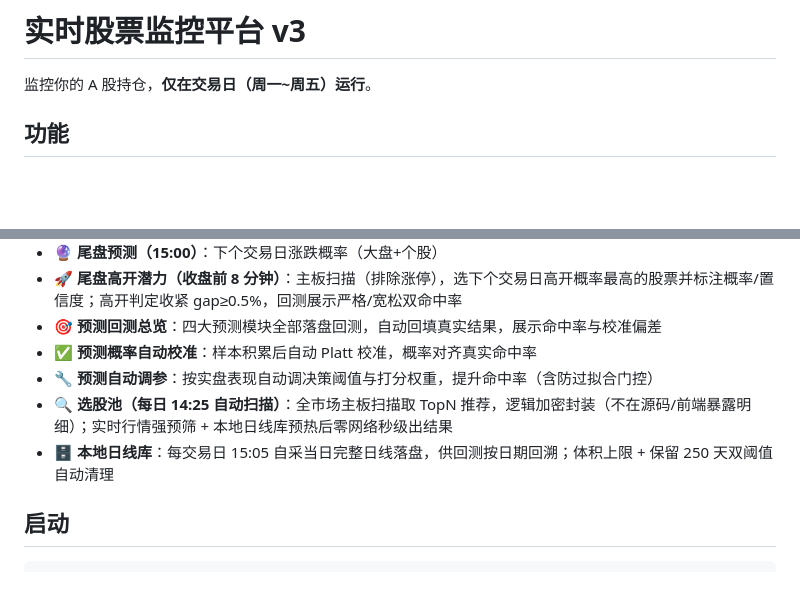
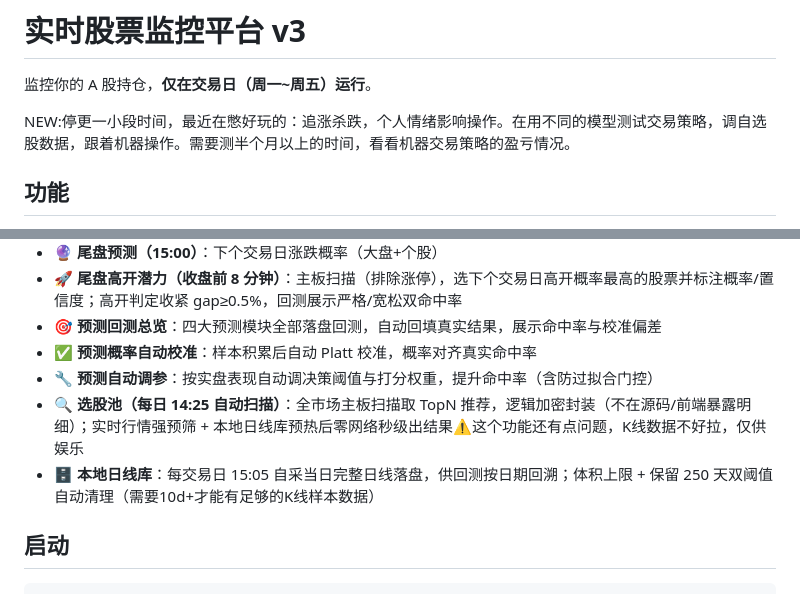
Before and after one commit to undefined0821/stock_monitor, a Markdown page: README.md, 2 parts joined by grey strips. Drawn GitHub-style; blank space fills up the shorter version.

````diff
--- a/README.md
+++ b/README.md
@@ -1,6 +1,8 @@
 # 实时股票监控平台 v3
 
 监控你的 A 股持仓，**仅在交易日（周一~周五）运行**。
+
+NEW:停更一小段时间，最近在憋好玩的：追涨杀跌，个人情绪影响操作。在用不同的模型测试交易策略，调自选股数据，跟着机器操作。需要测半个月以上的时间，看看机器交易策略的盈亏情况。
 
 ## 功能
 - **🚨 异动提醒（置顶）**：实时滚动预警，置顶展示
@@ -13,8 +15,8 @@
 - **🎯 预测回测总览**：四大预测模块全部落盘回测，自动回填真实结果，展示命中率与校准偏差
 - **✅ 预测概率自动校准**：样本积累后自动 Platt 校准，概率对齐真实命中率
 - **🔧 预测自动调参**：按实盘表现自动调决策阈值与打分权重，提升命中率（含防过拟合门控）
-- **🔍 选股池（每日 14:25 自动扫描）**：全市场主板扫描取 TopN 推荐，逻辑加密封装（不在源码/前端暴露明细）；实时行情强预筛 + 本地日线库预热后零网络秒级出结果
-- **🗄 本地日线库**：每交易日 15:05 自采当日完整日线落盘，供回测按日期回溯；体积上限 + 保留 250 天双阈值自动清理
+- **🔍 选股池（每日 14:25 自动扫描）**：全市场主板扫描取 TopN 推荐，逻辑加密封装（不在源码/前端暴露明细）；实时行情强预筛 + 本地日线库预热后零网络秒级出结果⚠这个功能还有点问题，K线数据不好拉，仅供娱乐
+- **🗄 本地日线库**：每交易日 15:05 自采当日完整日线落盘，供回测按日期回溯；体积上限 + 保留 250 天双阈值自动清理（需要10d+才能有足够的K线样本数据）
 
 ## 启动
 ```bash
````
